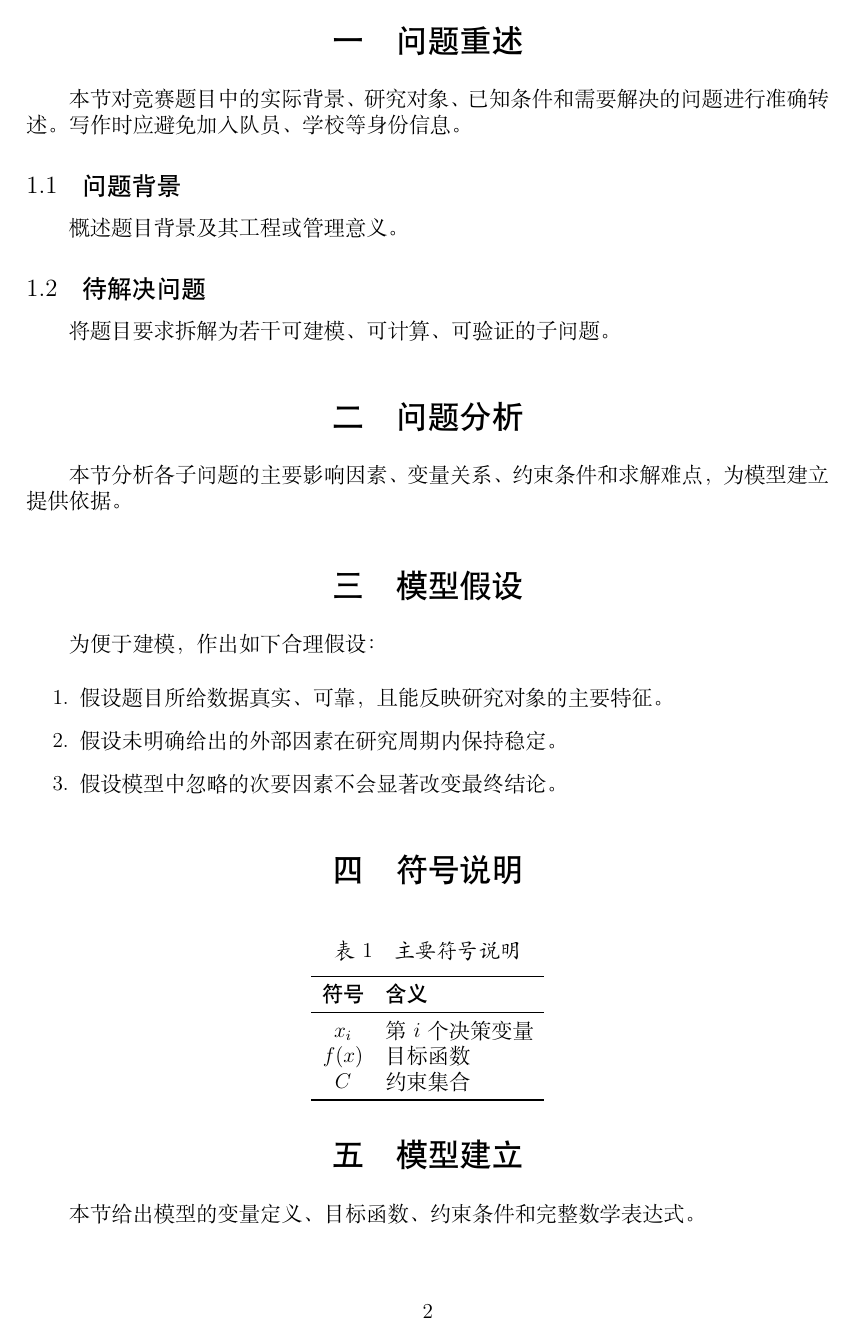
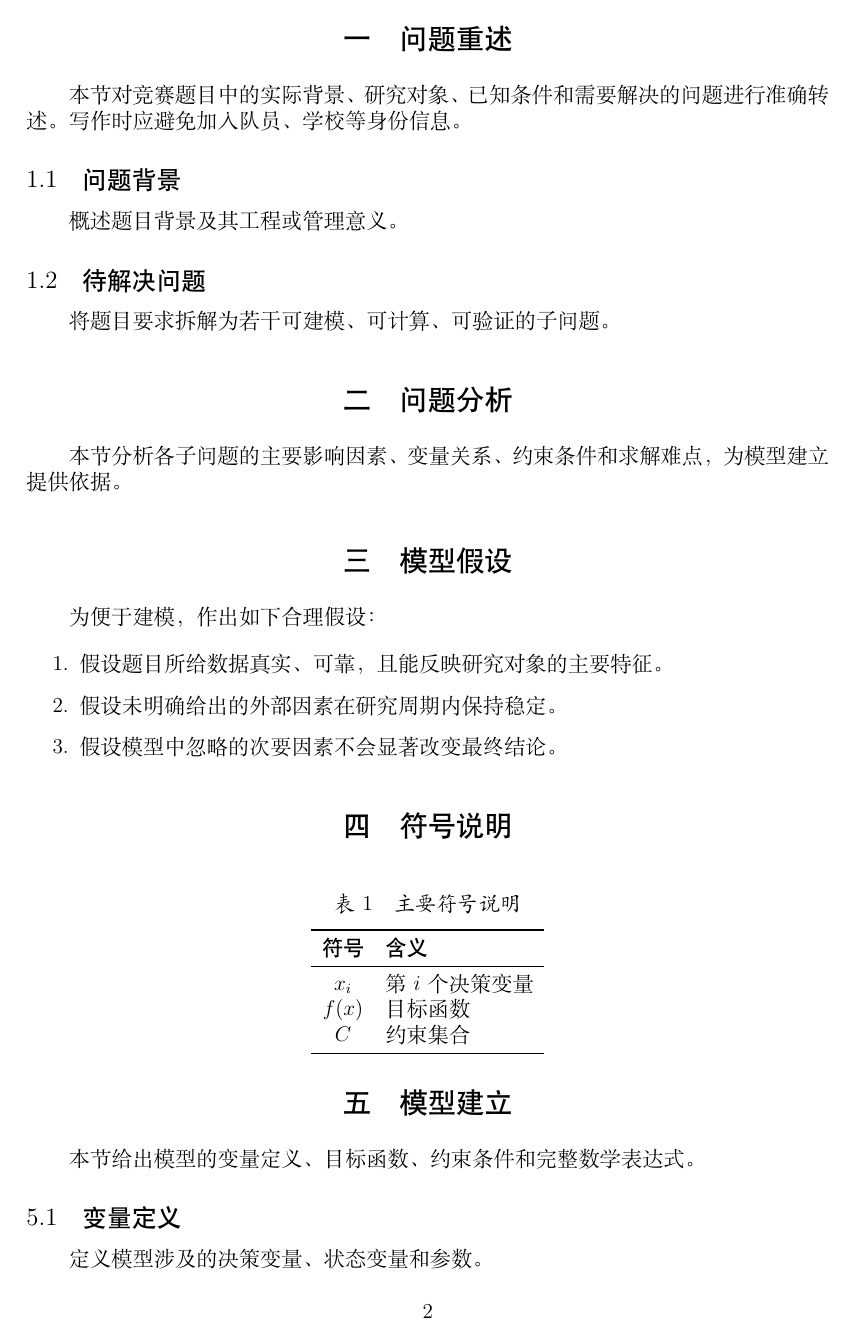
Before and after one commit to MieSheeeep/2026DianGongBei, a LaTeX document (main.tex): page 3 of 6. Compiled offline with XeLaTeX.

Commit message:
fontsize

```diff
--- a/main.tex
+++ b/main.tex
@@ -22,7 +22,7 @@
 \setlength{\textfloatsep}{8pt plus 1pt minus 1pt}
 \setlength{\floatsep}{8pt plus 1pt minus 1pt}
 
-\newcommand{\sectiontitlefont}{\heiti\fontsize{18bp}{25bp}\selectfont}
+\newcommand{\sectiontitlefont}{\heiti\fontsize{16bp}{22bp}\selectfont}
 \newcommand{\subsectiontitlefont}{\heiti\fontsize{14bp}{20bp}\selectfont}
 \newcommand{\subsubsectiontitlefont}{\heiti\fontsize{12bp}{17bp}\selectfont}
 \newcommand{\paragraphtitlefont}{\heiti\fontsize{12bp}{17bp}\selectfont}
```
